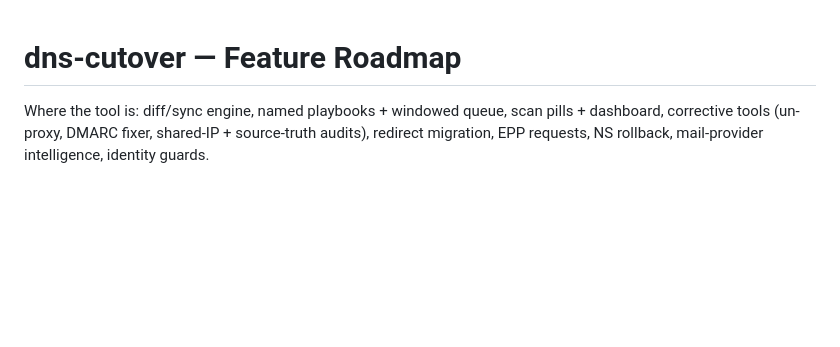
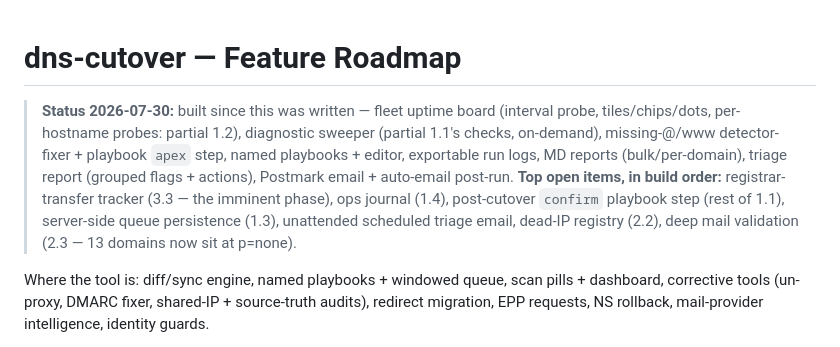
Before and after one commit to ferretDev/dns-cutover, a Markdown page: ROADMAP.md, the part around the change. Rendered like a GitHub page; blank space fills up the shorter version.

Commit message:
Update roadmap status: mark built items, reorder open gaps
Co-Authored-By: Claude Fable 5 <noreply@anthropic.com>
Claude-Session: https://claude.ai/code/session_013eaTwx1y3sDG8fcMWAfogP

```diff
--- a/ROADMAP.md
+++ b/ROADMAP.md
@@ -1,4 +1,14 @@
 # dns-cutover — Feature Roadmap
+
+> **Status 2026-07-30:** built since this was written — fleet uptime board (interval
+> probe, tiles/chips/dots, per-hostname probes: partial 1.2), diagnostic sweeper
+> (partial 1.1's checks, on-demand), missing-@/www detector-fixer + playbook `apex`
+> step, named playbooks + editor, exportable run logs, MD reports (bulk/per-domain),
+> triage report (grouped flags + actions), Postmark email + auto-email post-run.
+> **Top open items, in build order:** registrar-transfer tracker (3.3 — the imminent
+> phase), ops journal (1.4), post-cutover `confirm` playbook step (rest of 1.1),
+> server-side queue persistence (1.3), unattended scheduled triage email, dead-IP
+> registry (2.2), deep mail validation (2.3 — 13 domains now sit at p=none).
 
 Where the tool is: diff/sync engine, named playbooks + windowed queue, scan pills +
 dashboard, corrective tools (un-proxy, DMARC fixer, shared-IP + source-truth audits),
```
